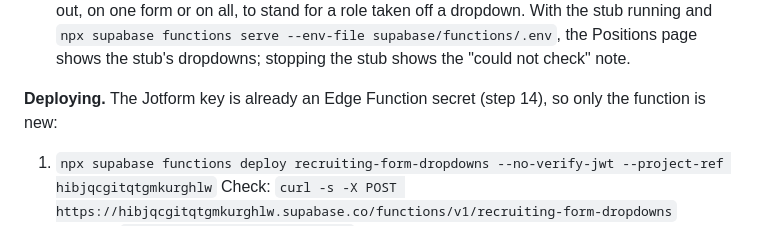
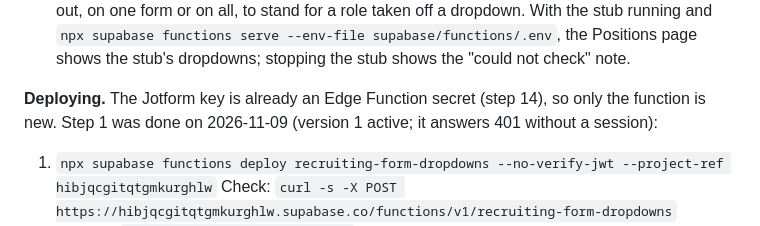
Before and after one commit to RexiusFleet/rexius-recruiting, a Markdown page: README.md, the part around the change. GitHub-like rendering.

Commit message:
Record the hosted deploy of recruiting-form-dropdowns
Co-Authored-By: Claude Opus 5.5 <noreply@anthropic.com>

```diff
--- a/README.md
+++ b/README.md
@@ -1017,7 +1017,7 @@ the landscape maintenance roles were closed for the winter. No migration.
   stub's dropdowns; stopping the stub shows the "could not check" note.
 
 **Deploying.** The Jotform key is already an Edge Function secret (step 14), so only the function
-is new:
+is new. Step 1 was done on 2026-11-09 (version 1 active; it answers 401 without a session):
 
 1. `npx supabase functions deploy recruiting-form-dropdowns --no-verify-jwt --project-ref hibjqcgitqtgmkurghlw`
    Check: `curl -s -X POST https://hibjqcgitqtgmkurghlw.supabase.co/functions/v1/recruiting-form-dropdowns`
```
Also changed, not shown: CLAUDE.md (+1 -1 lines).
